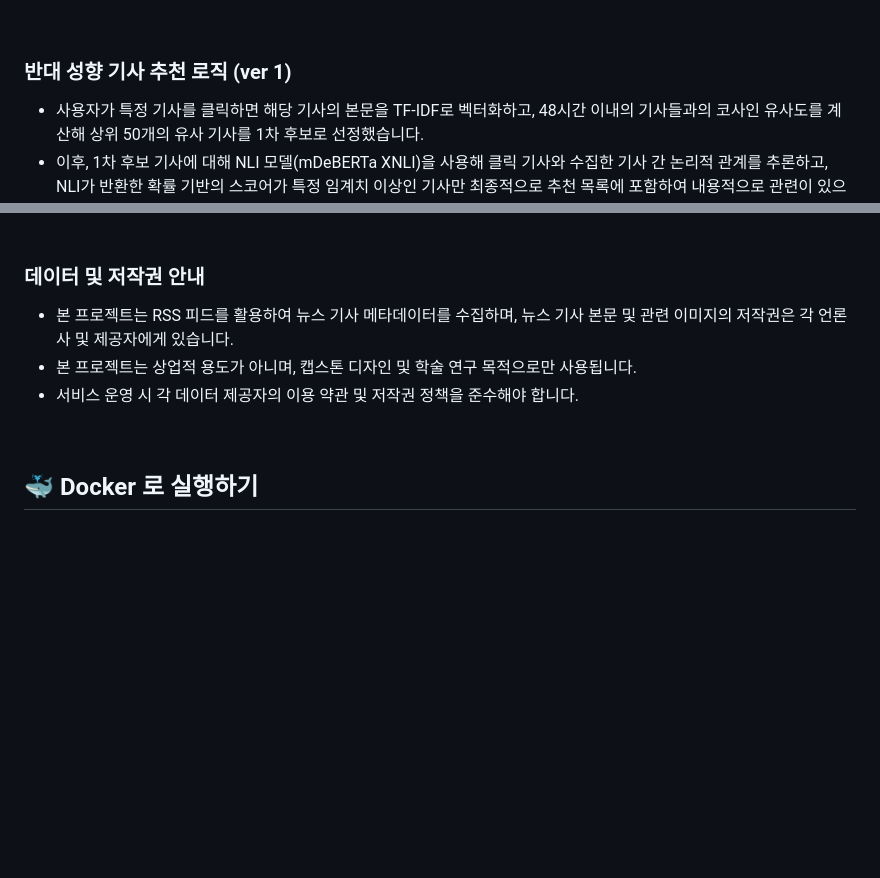
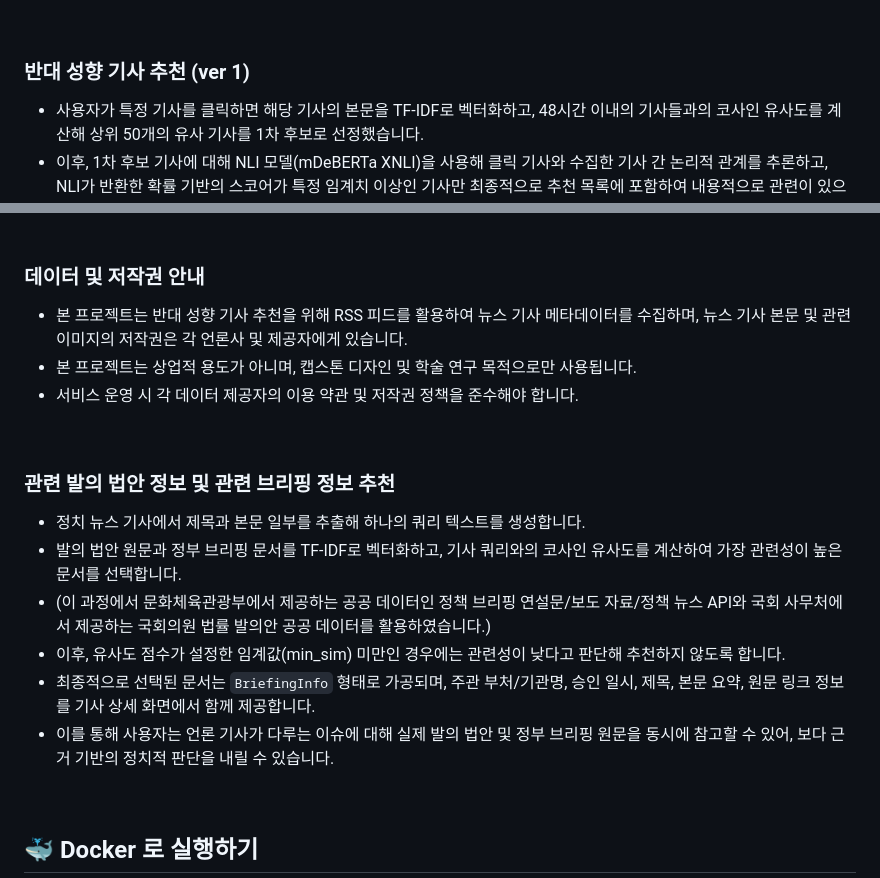
Before and after one commit to Dreaming-Lion/Veritas, a Markdown page: README.md, 2 parts joined by grey strips. GitHub-like rendering; blank space fills up the shorter version.

Commit message:
docs : readme 수정 (브리핑/법률발의안 구현)

```diff
--- a/README.md
+++ b/README.md
@@ -6,7 +6,7 @@
 
 <br>
 
-### 반대 성향 기사 추천 로직 (ver 1)
+### 반대 성향 기사 추천 (ver 1)
 - 사용자가 특정 기사를 클릭하면 해당 기사의 본문을 TF-IDF로 벡터화하고, 48시간 이내의 기사들과의 코사인 유사도를 계산해 상위 50개의 유사 기사를 1차 후보로 선정했습니다.
 - 이후, 1차 후보 기사에 대해 NLI 모델(mDeBERTa XNLI)을 사용해 클릭 기사와 수집한 기사 간 논리적 관계를 추론하고, NLI가 반환한 확률 기반의 스코어가 특정 임계치 이상인 기사만 최종적으로 추천 목록에 포함하여 내용적으로 관련이 있으면서도 관점 차이가 존재하는 기사만 남겼습니다.
 - 또한, 추천 시스템의 품질을 높이고, 다양한 언론사의 기사를 추천 받을 수 있도록 15개 언론사의 RSS를 크롤링했으며, 각 언론사의 정치적 성향(진보/중도/보수)을 스코어링에 반영했습니다. 이를 통해 단순 유사 기사 추천이 아닌 다양한 정치 스펙트럼의 기사를 균형 있게 제공하는 구조를 구현했습니다.
@@ -22,9 +22,20 @@
 <br>
 
 ### 데이터 및 저작권 안내
-- 본 프로젝트는 RSS 피드를 활용하여 뉴스 기사 메타데이터를 수집하며, 뉴스 기사 본문 및 관련 이미지의 저작권은 각 언론사 및 제공자에게 있습니다.
+- 본 프로젝트는 반대 성향 기사 추천을 위해 RSS 피드를 활용하여 뉴스 기사 메타데이터를 수집하며, 뉴스 기사 본문 및 관련 이미지의 저작권은 각 언론사 및 제공자에게 있습니다.
 - 본 프로젝트는 상업적 용도가 아니며, 캡스톤 디자인 및 학술 연구 목적으로만 사용됩니다.
 - 서비스 운영 시 각 데이터 제공자의 이용 약관 및 저작권 정책을 준수해야 합니다.
+
+<br>
+
+
+### 관련 발의 법안 정보 및 관련 브리핑 정보 추천
+- 정치 뉴스 기사에서 제목과 본문 일부를 추출해 하나의 쿼리 텍스트를 생성합니다.
+- 발의 법안 원문과 정부 브리핑 문서를 TF-IDF로 벡터화하고, 기사 쿼리와의 코사인 유사도를 계산하여 가장 관련성이 높은 문서를 선택합니다.
+- (이 과정에서 문화체육관광부에서 제공하는 공공 데이터인 정책 브리핑 연설문/보도 자료/정책 뉴스 API와 국회 사무처에서 제공하는 국회의원 법률 발의안 공공 데이터를 활용하였습니다.)
+- 이후, 유사도 점수가 설정한 임계값(min_sim) 미만인 경우에는 관련성이 낮다고 판단해 추천하지 않도록 합니다.
+- 최종적으로 선택된 문서는 `BriefingInfo` 형태로 가공되며, 주관 부처/기관명, 승인 일시, 제목, 본문 요약, 원문 링크 정보를 기사 상세 화면에서 함께 제공합니다.
+- 이를 통해 사용자는 언론 기사가 다루는 이슈에 대해 실제 발의 법안 및 정부 브리핑 원문을 동시에 참고할 수 있어, 보다 근거 기반의 정치적 판단을 내릴 수 있습니다.
 
 
 <br>
```
